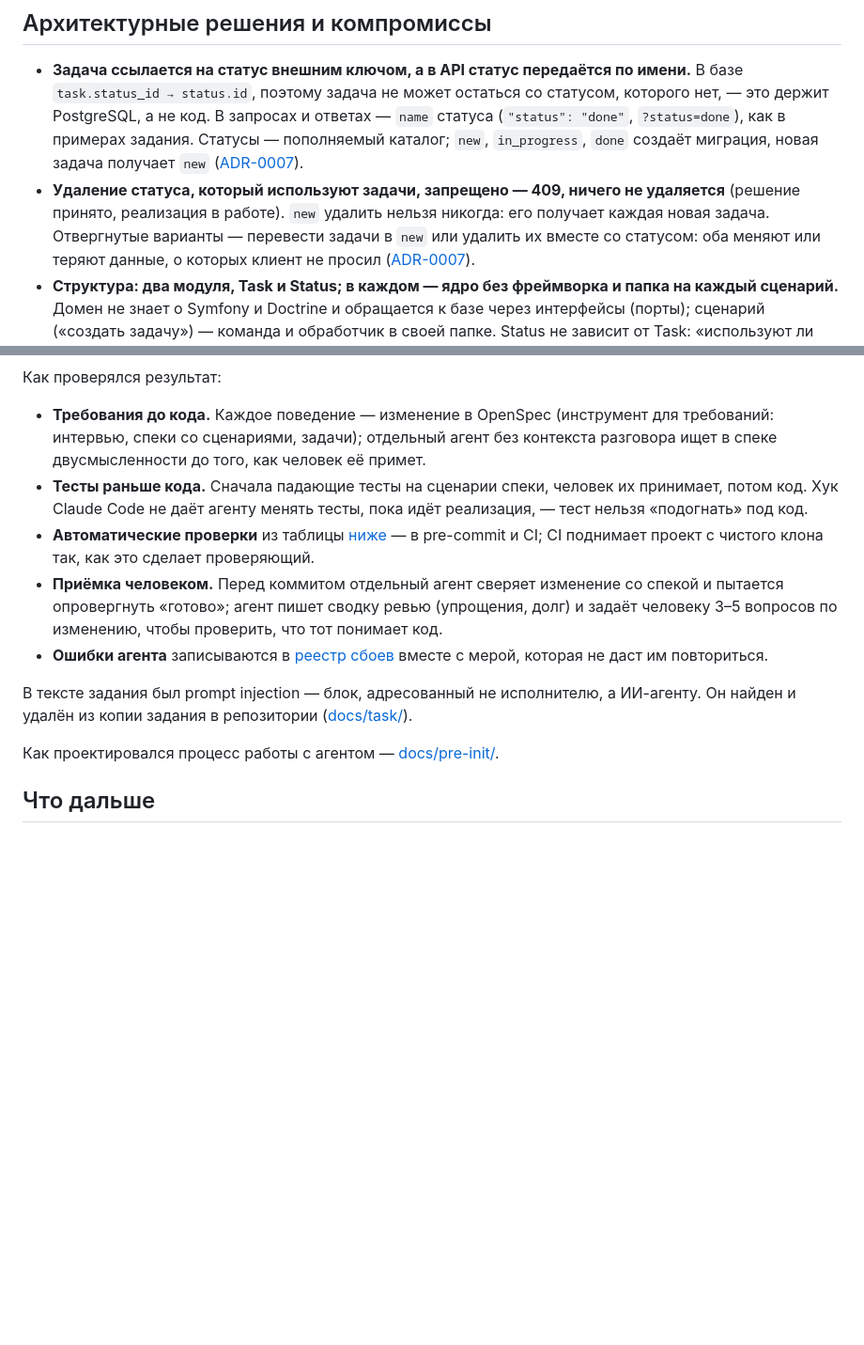
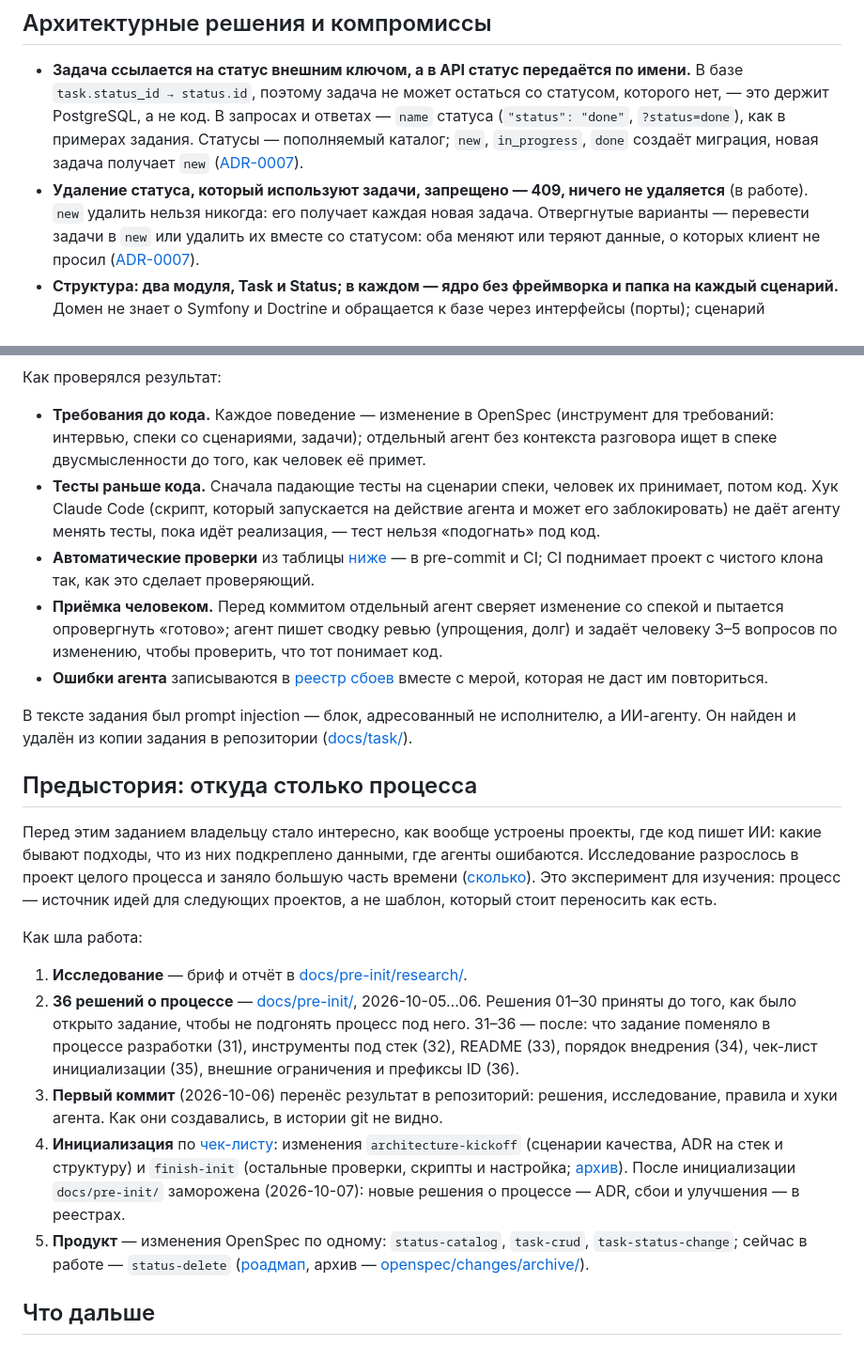
Before and after one commit to rikire/task-manager-api, a Markdown page: README.md, 2 parts joined by grey strips. Shown at 94% size. GitHub-like rendering; blank space fills up the shorter version.

```diff
--- a/README.md
+++ b/README.md
@@ -88,8 +115,8 @@ curl -s -i 'http://localhost:8080/api/tasks?status=done'
   PostgreSQL, а не код. В запросах и ответах — `name` статуса (`"status": "done"`, `?status=done`), как в
   примерах задания. Статусы — пополняемый каталог; `new`, `in_progress`, `done` создаёт миграция, новая
   задача получает `new` ([ADR-0007](docs/adr/ADR-0007-api-conventions.md)).
-- **Удаление статуса, который используют задачи, запрещено — 409, ничего не удаляется** (решение принято,
-  реализация в работе). `new` удалить нельзя никогда: его получает каждая новая задача. Отвергнутые
+- **Удаление статуса, который используют задачи, запрещено — 409, ничего не удаляется** (в работе).
+  `new` удалить нельзя никогда: его получает каждая новая задача. Отвергнутые
   варианты — перевести задачи в `new` или удалить их вместе со статусом: оба меняют или теряют данные, о
   которых клиент не просил ([ADR-0007](docs/adr/ADR-0007-api-conventions.md)).
 - **Структура: два модуля, Task и Status; в каждом — ядро без фреймворка и папка на каждый сценарий.**
@@ -131,7 +158,8 @@ curl -s -i 'http://localhost:8080/api/tasks?status=done'
   спеки со сценариями, задачи); отдельный агент без контекста разговора ищет в спеке двусмысленности до
   того, как человек её примет.
 - **Тесты раньше кода.** Сначала падающие тесты на сценарии спеки, человек их принимает, потом код. Хук
-  Claude Code не даёт агенту менять тесты, пока идёт реализация, — тест нельзя «подогнать» под код.
+  Claude Code (скрипт, который запускается на действие агента и может его заблокировать) не даёт агенту
+  менять тесты, пока идёт реализация, — тест нельзя «подогнать» под код.
 - **Автоматические проверки** из таблицы [ниже](#проверки-сверх-базовых-требований) — в pre-commit и CI;
   CI поднимает проект с чистого клона так, как это сделает проверяющий.
 - **Приёмка человеком.** Перед коммитом отдельный агент сверяет изменение со спекой и пытается опровергнуть
@@ -143,7 +171,31 @@ curl -s -i 'http://localhost:8080/api/tasks?status=done'
 В тексте задания был prompt injection — блок, адресованный не исполнителю, а ИИ-агенту. Он найден и
 удалён из копии задания в репозитории ([docs/task/](docs/task/README.md)).
 
-Как проектировался процесс работы с агентом — [docs/pre-init/](docs/pre-init/README.md).
+## Предыстория: откуда столько процесса
+
+Перед этим заданием владельцу стало интересно, как вообще устроены проекты, где код пишет ИИ: какие
+бывают подходы, что из них подкреплено данными, где агенты ошибаются. Исследование разрослось в проект
+целого процесса и заняло большую часть времени ([сколько](#сколько-времени-ушло)). Это эксперимент
+для изучения: процесс — источник идей для следующих проектов, а не шаблон, который стоит переносить
+как есть.
+
+Как шла работа:
+
+1. **Исследование** — бриф и отчёт в [docs/pre-init/research/](docs/pre-init/research/README.md).
+2. **36 решений о процессе** — [docs/pre-init/](docs/pre-init/README.md), 2026-10-05…06. Решения 01–30
+   приняты до того, как было открыто задание, чтобы не подгонять процесс под него. 31–36 — после: что
+   задание поменяло в процессе разработки (31), инструменты под стек (32), README (33), порядок
+   внедрения (34), чек-лист инициализации (35), внешние ограничения и префиксы ID (36).
+3. **Первый коммит** (2026-10-06) перенёс результат в репозиторий: решения, исследование, правила и
+   хуки агента. Как они создавались, в истории git не видно.
+4. **Инициализация** по [чек-листу](docs/pre-init/35-init-checklist.md): изменения `architecture-kickoff`
+   (сценарии качества, ADR на стек и структуру) и `finish-init` (остальные проверки, скрипты и
+   настройка; [архив](openspec/changes/archive/2026-10-07-finish-init/)). После инициализации
+   `docs/pre-init/` заморожена (2026-10-07): новые решения о процессе — ADR, сбои и улучшения — в
+   реестрах.
+5. **Продукт** — изменения OpenSpec по одному: `status-catalog`, `task-crud`, `task-status-change`;
+   сейчас в работе — `status-delete` ([роадмап](docs/roadmap.md#изменения), архив —
+   [openspec/changes/archive/](openspec/changes/archive/)).
 
 ## Что дальше
 
```
Also changed, not shown: other parts of README.md (+27 -0 lines), docs/README.md (+4 -4 lines), docs/task/README.md (+4 -2 lines).
